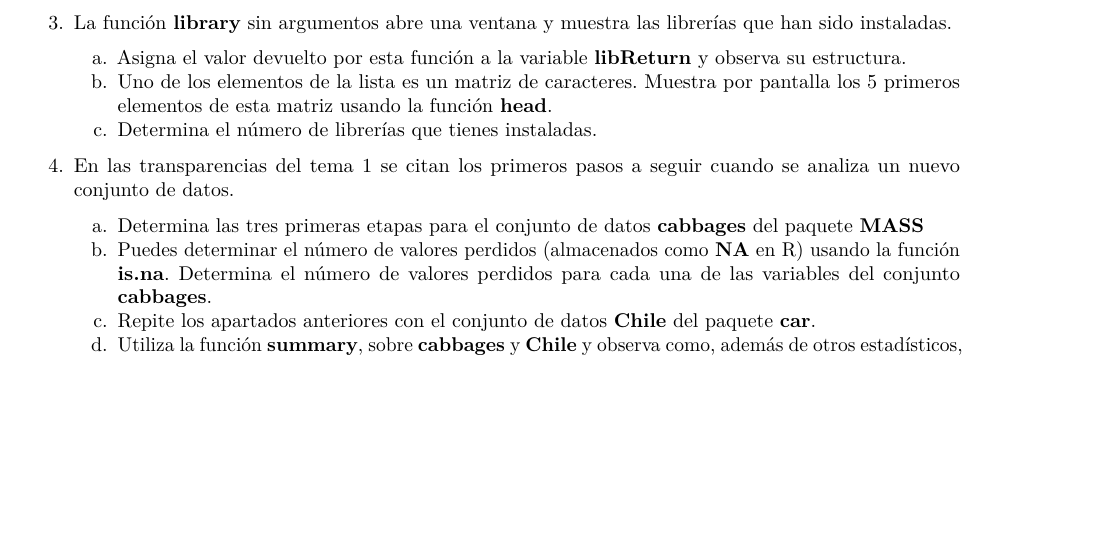
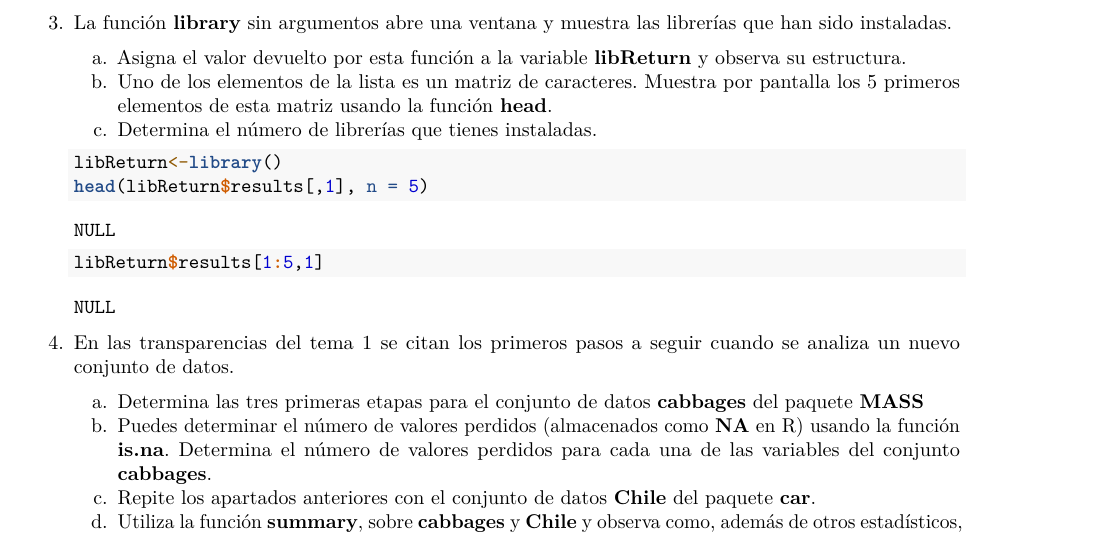
Before and after one commit to mermamarin/Soluciones_Tema1, an R Markdown document (BoletinTema1ALUMNO (3).Rmd): part of page 8 of 9, cut so that both start at the same text, the shorter picture padded with empty space. Rendered offline with R 4.5, knitr and Pandoc, then LaTeX, with nearby package versions.

Commit message:
Ejercicio 3

````diff
--- a/BoletinTema1ALUMNO (3).Rmd
+++ b/BoletinTema1ALUMNO (3).Rmd
@@ -164,13 +164,9 @@ qqPlot(log(Animals2$brain))
     c.  Determina el número de librerías que tienes instaladas.
 
     ```{r}
-
-
-
-
-
-
-
+libReturn<-library()
+head(libReturn$results[,1], n = 5)
+libReturn$results[1:5,1]
 
 
 
````
Also changed, not shown: BoletinTema1ALUMNO (3).nb.html (added).
